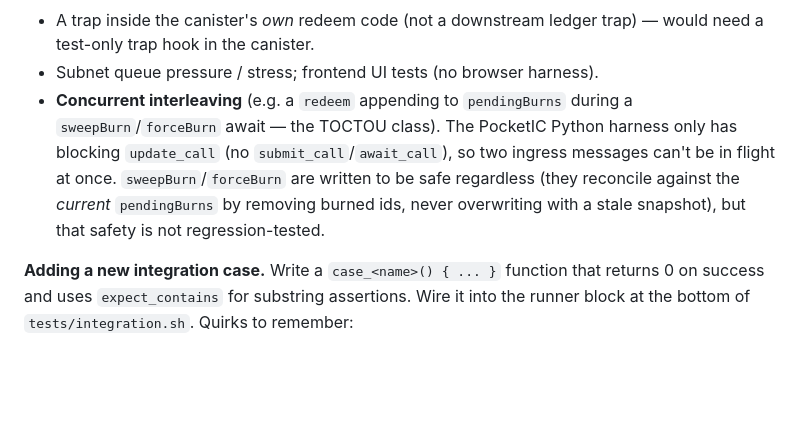
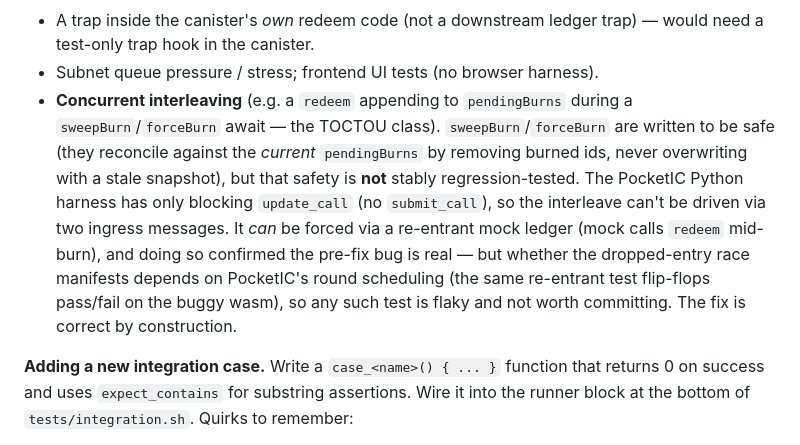
Before and after one commit to dfinity/icvc-redemption, a Markdown page: CLAUDE.md, the part around the change. Drawn GitHub-style; blank space fills up the shorter version.

Commit message:
docs: refine TOCTOU test-gap note (reentrancy reproduces but is flaky)
A re-entrant mock ledger CAN force the interleave and confirmed the pre-fix
bug is real (sweepBurn drops a concurrently-appended pending burn -> invariant
broken). But whether the race manifests depends on PocketIC round scheduling
(same test flip-flops on the buggy wasm), so a stable regression test isn't
feasible; not shipping a flaky one.

```diff
--- a/CLAUDE.md
+++ b/CLAUDE.md
@@ -101,7 +101,7 @@ bash tests/integration.sh --case redeem            # filter by substring
 
 - A trap inside the canister's *own* redeem code (not a downstream ledger trap) — would need a test-only trap hook in the canister.
 - Subnet queue pressure / stress; frontend UI tests (no browser harness).
-- **Concurrent interleaving** (e.g. a `redeem` appending to `pendingBurns` during a `sweepBurn`/`forceBurn` await — the TOCTOU class). The PocketIC Python harness only has blocking `update_call` (no `submit_call`/`await_call`), so two ingress messages can't be in flight at once. `sweepBurn`/`forceBurn` are written to be safe regardless (they reconcile against the *current* `pendingBurns` by removing burned ids, never overwriting with a stale snapshot), but that safety is not regression-tested.
+- **Concurrent interleaving** (e.g. a `redeem` appending to `pendingBurns` during a `sweepBurn`/`forceBurn` await — the TOCTOU class). `sweepBurn`/`forceBurn` are written to be safe (they reconcile against the *current* `pendingBurns` by removing burned ids, never overwriting with a stale snapshot), but that safety is **not** stably regression-tested. The PocketIC Python harness has only blocking `update_call` (no `submit_call`), so the interleave can't be driven via two ingress messages. It *can* be forced via a re-entrant mock ledger (mock calls `redeem` mid-burn), and doing so confirmed the pre-fix bug is real — but whether the dropped-entry race manifests depends on PocketIC's round scheduling (the same re-entrant test flip-flops pass/fail on the buggy wasm), so any such test is flaky and not worth committing. The fix is correct by construction.
 
 **Adding a new integration case.** Write a `case_<name>() { ... }` function that returns 0 on success and uses `expect_contains` for substring assertions. Wire it into the runner block at the bottom of `tests/integration.sh`. Quirks to remember:
 
```
